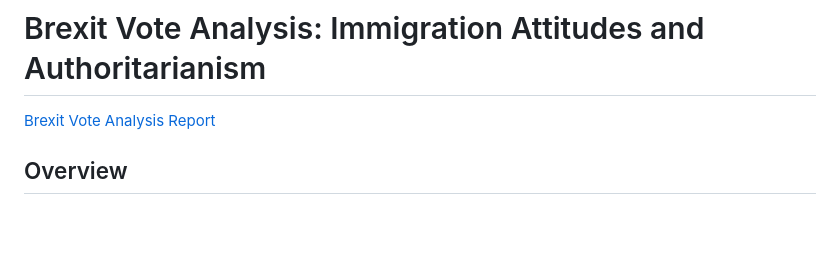
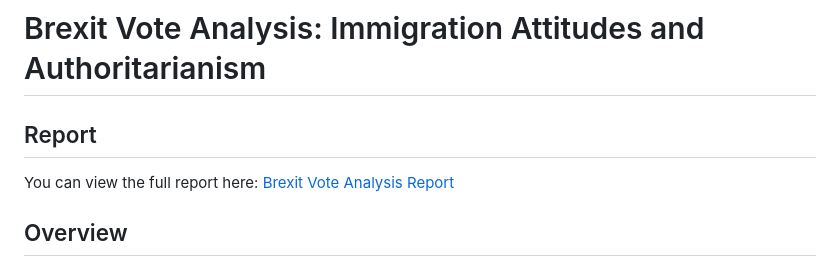
Before and after one commit to Jannik-Hoffmann/Brexit-Data-Analysis, a Markdown page: readme.md, the part around the change. GitHub-like rendering; blank space fills up the shorter version.

```diff
--- a/readme.md
+++ b/readme.md
@@ -2,7 +2,10 @@
 # Brexit Vote Analysis: Immigration Attitudes and Authoritarianism
 
 
-[Brexit Vote Analysis Report](https://htmlpreview.github.io/?https://github.com/Jannik-Hoffmann/Brexit-Data-Analysis/blob/main/Finished%20Report.html)
+## Report
+
+You can view the full report here: [Brexit Vote Analysis Report](https://htmlpreview.github.io/?https://github.com/Jannik-Hoffmann/Brexit-Data-Analysis/blob/main/Finished%20Report.html)
+
 ## Overview
 
 This project analyzes the determinants of the Brexit vote, focusing on the relationship between attitudes towards immigration, levels of authoritarianism, and the likelihood of voting to leave the European Union. Using data from the 15th wave of the British Election Study, this analysis employs advanced statistical techniques to explore how these factors influenced voting behavior in the 2016 EU referendum.
```
